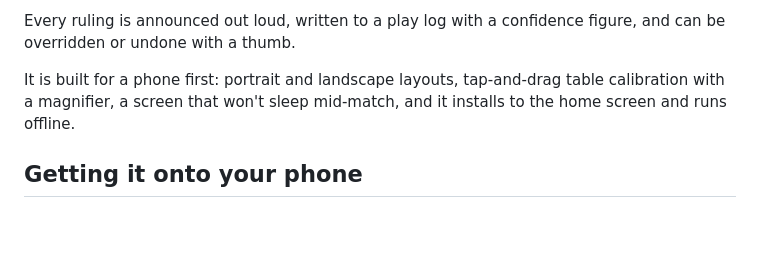
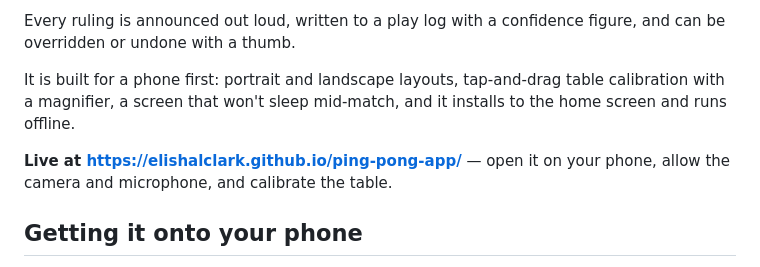
Before and after one commit to Elishalclark/ping-pong-app, a Markdown page: README.md, the part around the change. Drawn GitHub-style; blank space fills up the shorter version.

Commit message:
Link the live GitHub Pages site from the README
Co-Authored-By: Claude Opus 5 <noreply@anthropic.com>
Claude-Session: https://claude.ai/code/session_01QLhEjTZKmNyA7mAPfEPF3g

```diff
--- a/README.md
+++ b/README.md
@@ -11,6 +11,9 @@ figure, and can be overridden or undone with a thumb.
 It is built for a phone first: portrait and landscape layouts, tap-and-drag
 table calibration with a magnifier, a screen that won't sleep mid-match, and
 it installs to the home screen and runs offline.
+
+**Live at <https://elishalclark.github.io/ping-pong-app/>** — open it on your
+phone, allow the camera and microphone, and calibrate the table.
 
 ## Getting it onto your phone
 
```
